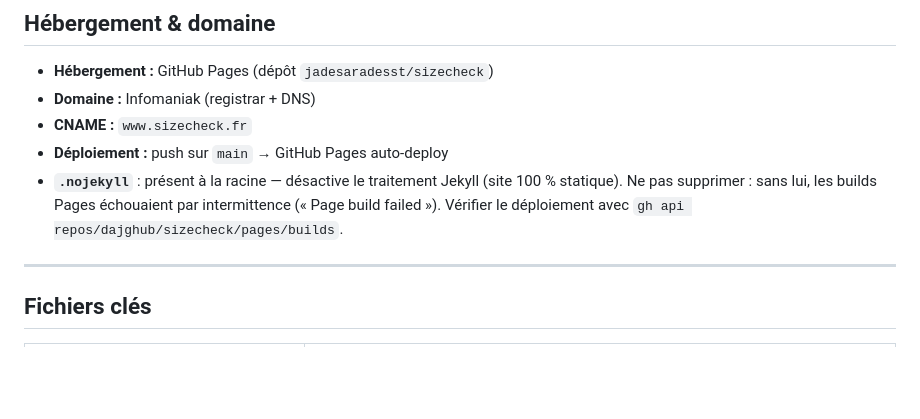
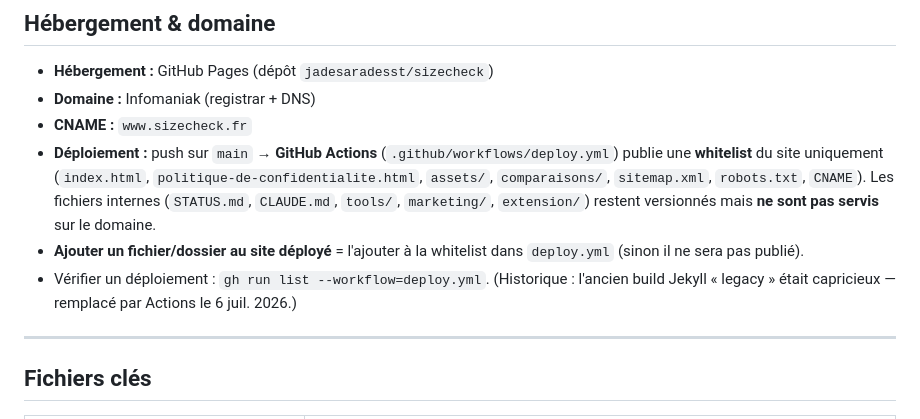
Before and after one commit to dajghub/sizecheck, a Markdown page: CLAUDE.md, the part around the change. Drawn GitHub-style; blank space fills up the shorter version.

Commit message:
docs: acter la migration GitHub Actions (CLAUDE.md + STATUS.md)
- CLAUDE.md : nouveau mode de déploiement (whitelist via Actions,
  comment ajouter un fichier au site publié, fichiers internes non servis)
- STATUS.md : migration Actions ajoutée aux acquis, retirée du backlog

Co-Authored-By: Claude Opus 4.8 <noreply@anthropic.com>

```diff
--- a/CLAUDE.md
+++ b/CLAUDE.md
@@ -36,8 +36,9 @@ SizeCheck est un outil gratuit de conversion de pointures de chaussures entre ma
 - **Hébergement :** GitHub Pages (dépôt `jadesaradesst/sizecheck`)
 - **Domaine :** Infomaniak (registrar + DNS)
 - **CNAME :** `www.sizecheck.fr`
-- **Déploiement :** push sur `main` → GitHub Pages auto-deploy
-- **`.nojekyll`** : présent à la racine — désactive le traitement Jekyll (site 100 % statique). Ne pas supprimer : sans lui, les builds Pages échouaient par intermittence (« Page build failed »). Vérifier le déploiement avec `gh api repos/dajghub/sizecheck/pages/builds`.
+- **Déploiement :** push sur `main` → **GitHub Actions** (`.github/workflows/deploy.yml`) publie une **whitelist** du site uniquement (`index.html`, `politique-de-confidentialite.html`, `assets/`, `comparaisons/`, `sitemap.xml`, `robots.txt`, `CNAME`). Les fichiers internes (`STATUS.md`, `CLAUDE.md`, `tools/`, `marketing/`, `extension/`) restent versionnés mais **ne sont pas servis** sur le domaine.
+- **Ajouter un fichier/dossier au site déployé** = l'ajouter à la whitelist dans `deploy.yml` (sinon il ne sera pas publié).
+- Vérifier un déploiement : `gh run list --workflow=deploy.yml`. (Historique : l'ancien build Jekyll « legacy » était capricieux — remplacé par Actions le 6 juil. 2026.)
 
 ---
 
```
Also changed, not shown: STATUS.md (+1 -1 lines).
